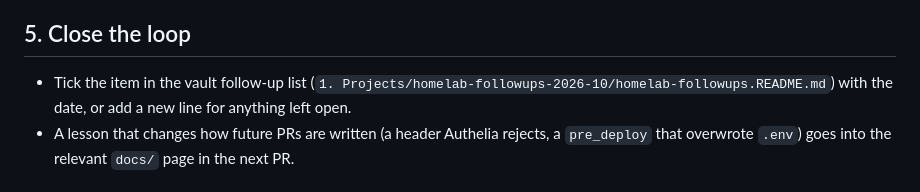
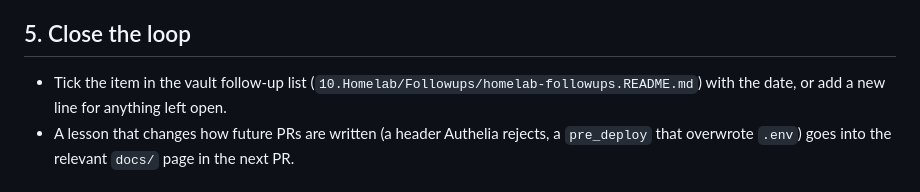
Before and after one commit to BigH3ater/kdk-lab-dkr, a Markdown page: docs/runbooks/post-merge-validation.md, the part around the change. GitHub-like rendering.

Commit message:
docs(runbooks): follow-up list moved to 10.Homelab/Followups/
Co-Authored-By: Claude Opus 5.5 <noreply@anthropic.com>
Claude-Session: https://claude.ai/code/session_01AboMgCQ2GbKNLN6GjaMo57

```diff
--- a/docs/runbooks/post-merge-validation.md
+++ b/docs/runbooks/post-merge-validation.md
@@ -67,7 +67,7 @@ One comment, headed with the time in UTC:
 ## 5. Close the loop
 
 - Tick the item in the vault follow-up list
-  (`1. Projects/homelab-followups-2026-10/homelab-followups.README.md`) with the date,
+  (`10.Homelab/Followups/homelab-followups.README.md`) with the date,
   or add a new line for anything left open.
 - A lesson that changes how future PRs are written (a header Authelia rejects, a
   `pre_deploy` that overwrote `.env`) goes into the relevant `docs/` page in the
```
